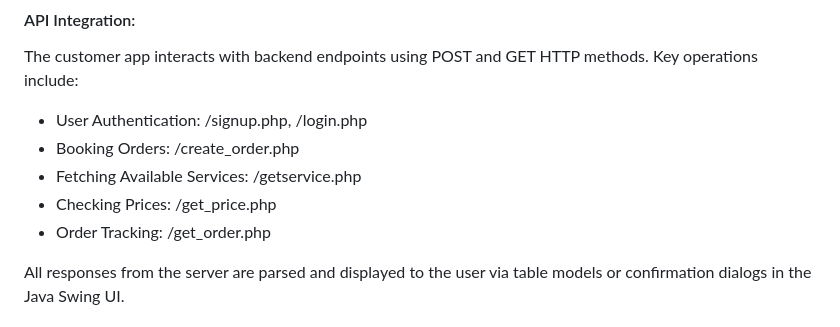
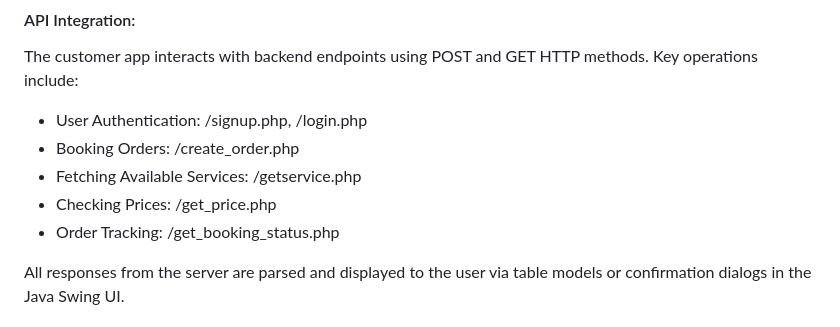
Before and after one commit to hnnrina/laundry-system-project, a Markdown page: README.md, the part around the change. Drawn GitHub-style.

```diff
--- a/README.md
+++ b/README.md
@@ -98,7 +98,7 @@ The customer app interacts with backend endpoints using POST and GET HTTP method
 * Booking Orders: /create_order.php
 * Fetching Available Services: /getservice.php
 * Checking Prices: /get_price.php
-* Order Tracking: /get_order.php
+* Order Tracking: /get_booking_status.php
 
 All responses from the server are parsed and displayed to the user via table models or confirmation dialogs in the Java Swing UI.
 
```
